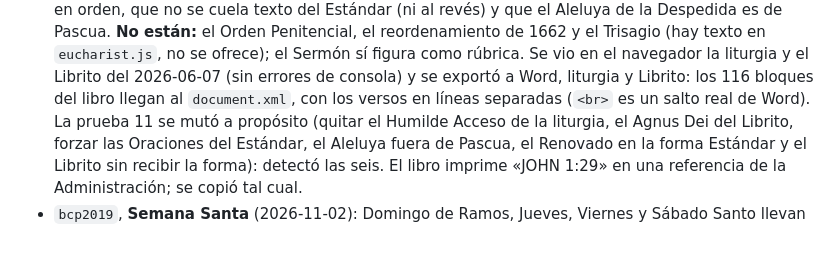
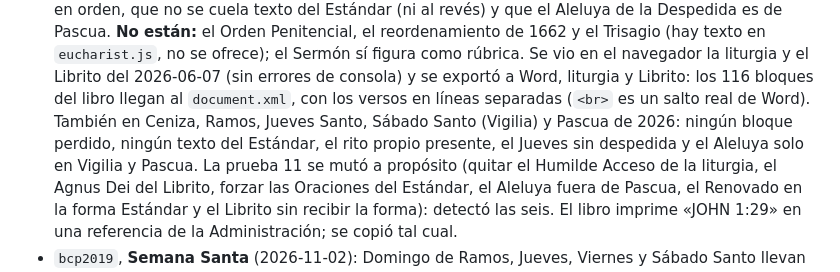
Before and after one commit to ibcgcentral-sistemas/liturgia, a Markdown page: CLAUDE.md, the part around the change. GitHub-like rendering; blank space fills up the shorter version.

Commit message:
CLAUDE.md: Word en forma Renovada comprobado en Ceniza, Semana Santa y Pascua
Co-Authored-By: Claude Sonnet 5.5 <noreply@anthropic.com>

```diff
--- a/CLAUDE.md
+++ b/CLAUDE.md
@@ -217,7 +217,10 @@ sale con título (no se midió cuántos).
   se ofrece); el Sermón sí figura como rúbrica. Se vio en el navegador la liturgia y el
   Librito del 2026-06-07 (sin errores de consola) y se exportó a Word, liturgia y
   Librito: los 116 bloques del libro llegan al `document.xml`, con los versos en líneas
-  separadas (`<br>` es un salto real de Word). La prueba 11 se mutó a propósito (quitar el
+  separadas (`<br>` es un salto real de Word). También en Ceniza, Ramos, Jueves Santo,
+  Sábado Santo (Vigilia) y Pascua de 2026: ningún bloque perdido, ningún texto del
+  Estándar, el rito propio presente, el Jueves sin despedida y el Aleluya solo en Vigilia
+  y Pascua. La prueba 11 se mutó a propósito (quitar el
   Humilde Acceso de la liturgia, el Agnus Dei del Librito, forzar las Oraciones del
   Estándar, el Aleluya fuera de Pascua, el Renovado en la forma Estándar y el Librito sin
   recibir la forma): detectó las seis.
```
